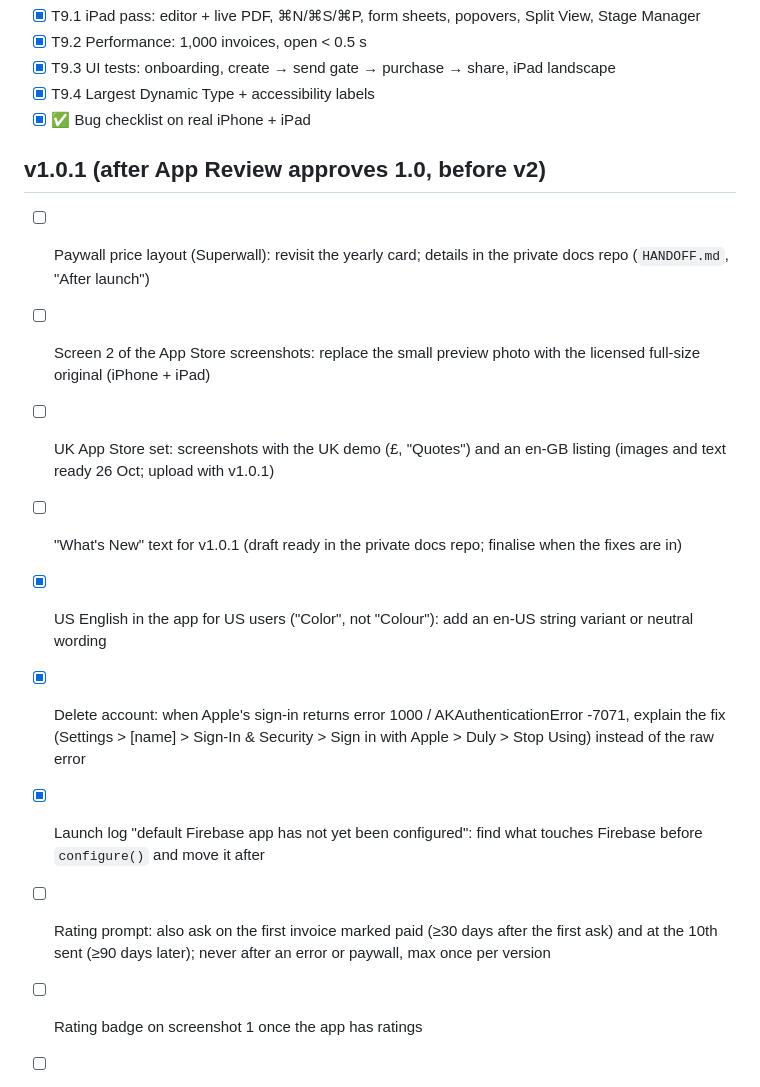
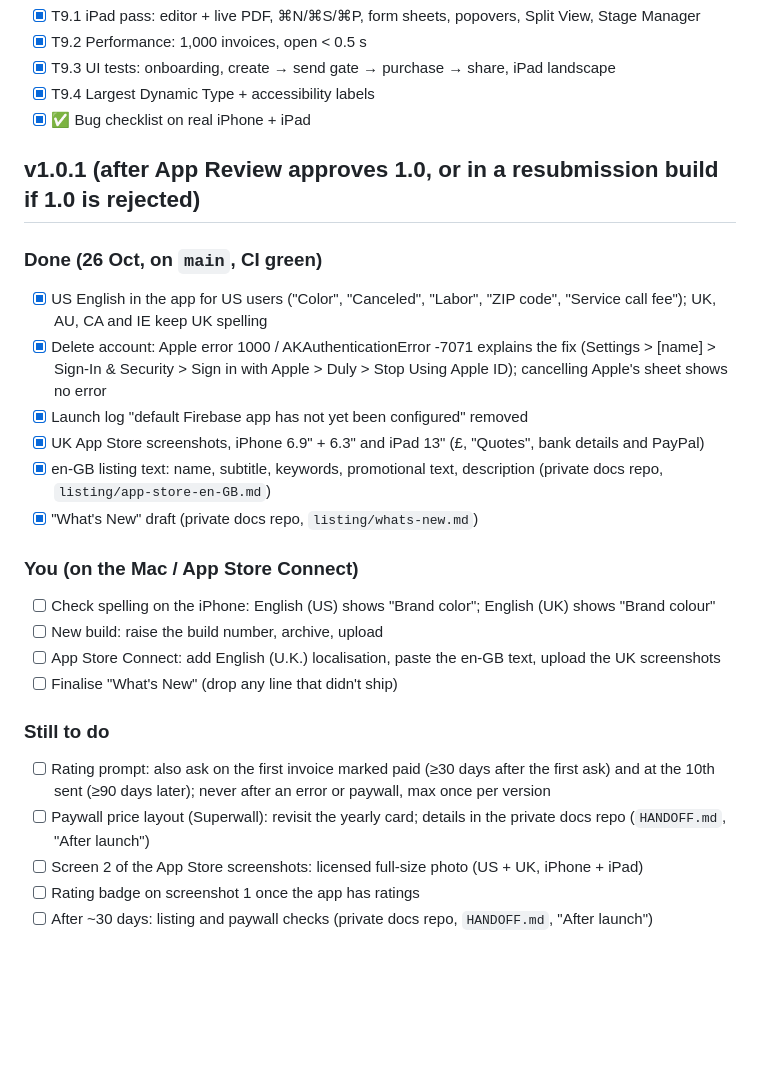
Before and after one commit to Gonzalo6282/InvoiceMaker, a Markdown page: tasks/todo.md, the part around the change. GitHub-like rendering; blank space fills up the shorter version.

Commit message:
To-do: v1.0.1 split into done / you / still to do; progress current state
Co-Authored-By: Claude Opus 5.5 <noreply@anthropic.com>
Claude-Session: https://claude.ai/code/session_019QRm3LbsAsBYc6Xp4m2qmL

```diff
--- a/tasks/todo.md
+++ b/tasks/todo.md
@@ -75,16 +75,26 @@ One line = one task = one commit + push. Every push is tested by GitHub Actions
 - [x] T9.4 Largest Dynamic Type + accessibility labels
 - [x] ✅ Bug checklist on real iPhone + iPad
 
-## v1.0.1 (after App Review approves 1.0, before v2)
+## v1.0.1 (after App Review approves 1.0, or in a resubmission build if 1.0 is rejected)
+
+### Done (26 Oct, on `main`, CI green)
+- [x] US English in the app for US users ("Color", "Canceled", "Labor", "ZIP code", "Service call fee"); UK, AU, CA and IE keep UK spelling
+- [x] Delete account: Apple error 1000 / AKAuthenticationError -7071 explains the fix (Settings > [name] > Sign-In & Security > Sign in with Apple > Duly > Stop Using Apple ID); cancelling Apple's sheet shows no error
+- [x] Launch log "default Firebase app has not yet been configured" removed
+- [x] UK App Store screenshots, iPhone 6.9" + 6.3" and iPad 13" (£, "Quotes", bank details and PayPal)
+- [x] en-GB listing text: name, subtitle, keywords, promotional text, description (private docs repo, `listing/app-store-en-GB.md`)
+- [x] "What's New" draft (private docs repo, `listing/whats-new.md`)
+
+### You (on the Mac / App Store Connect)
+- [ ] Check spelling on the iPhone: English (US) shows "Brand color"; English (UK) shows "Brand colour"
+- [ ] New build: raise the build number, archive, upload
+- [ ] App Store Connect: add English (U.K.) localisation, paste the en-GB text, upload the UK screenshots
+- [ ] Finalise "What's New" (drop any line that didn't ship)
+
+### Still to do
+- [ ] Rating prompt: also ask on the first invoice marked paid (≥30 days after the first ask) and at the 10th sent (≥90 days later); never after an error or paywall, max once per version
 - [ ] Paywall price layout (Superwall): revisit the yearly card; details in the private docs repo (`HANDOFF.md`, "After launch")
-- [ ] Screen 2 of the App Store screenshots: replace the small preview photo with the licensed full-size original (iPhone + iPad)
-
-- [ ] UK App Store set: screenshots with the UK demo (£, "Quotes") and an en-GB listing (images and text ready 26 Oct; upload with v1.0.1)
-- [ ] "What's New" text for v1.0.1 (draft ready in the private docs repo; finalise when the fixes are in)
-- [x] US English in the app for US users ("Color", not "Colour"): add an en-US string variant or neutral wording
-- [x] Delete account: when Apple's sign-in returns error 1000 / AKAuthenticationError -7071, explain the fix (Settings > [name] > Sign-In & Security > Sign in with Apple > Duly > Stop Using) instead of the raw error
-- [x] Launch log "default Firebase app has not yet been configured": find what touches Firebase before `configure()` and move it after
-- [ ] Rating prompt: also ask on the first invoice marked paid (≥30 days after the first ask) and at the 10th sent (≥90 days later); never after an error or paywall, max once per version
+- [ ] Screen 2 of the App Store screenshots: licensed full-size photo (US + UK, iPhone + iPad)
 - [ ] Rating badge on screenshot 1 once the app has ratings
 - [ ] After ~30 days: listing and paywall checks (private docs repo, `HANDOFF.md`, "After launch")
 
```
Also changed, not shown: docs/PROGRESS.md (+2 -1 lines).
